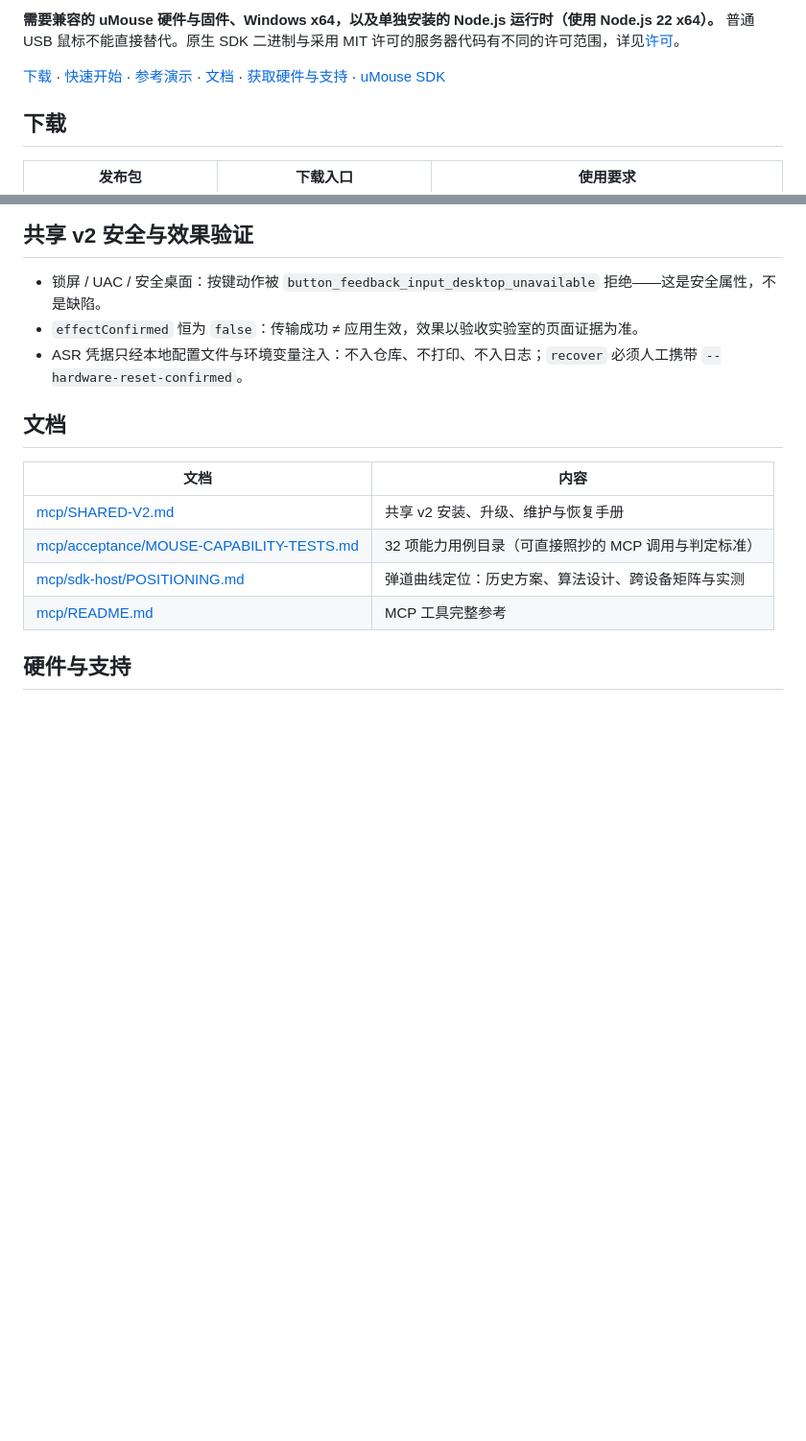
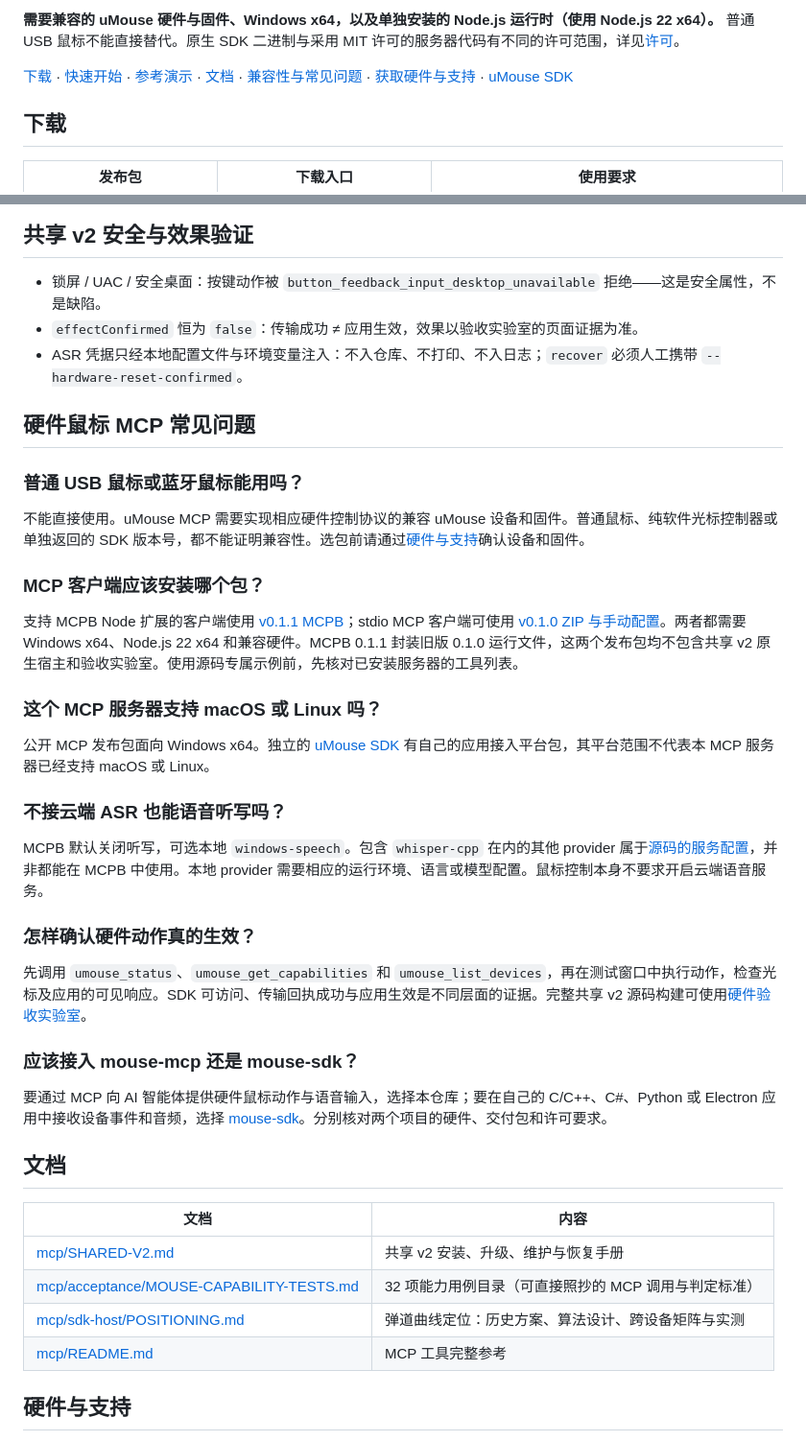
Before and after one commit to SonicloudTech/mouse-mcp, a Markdown page: README.zh-CN.md, 2 parts joined by grey strips. Shown at 96% size. GitHub-like rendering; blank space fills up the shorter version.

```diff
--- a/README.zh-CN.md
+++ b/README.zh-CN.md
@@ -12,7 +12,7 @@
 
 **需要兼容的 uMouse 硬件与固件、Windows x64，以及单独安装的 Node.js 运行时（使用 Node.js 22 x64）。** 普通 USB 鼠标不能直接替代。原生 SDK 二进制与采用 MIT 许可的服务器代码有不同的许可范围，详见[许可](#许可)。
 
-[下载](#下载) · [快速开始](#快速开始) · [参考演示](#参考演示) · [文档](#文档) · [获取硬件与支持](#硬件与支持) · [uMouse SDK](https://github.com/SonicloudTech/mouse-sdk)
+[下载](#下载) · [快速开始](#快速开始) · [参考演示](#参考演示) · [文档](#文档) · [兼容性与常见问题](#faq) · [获取硬件与支持](#硬件与支持) · [uMouse SDK](https://github.com/SonicloudTech/mouse-sdk)
 
 ## 下载
 
@@ -143,6 +143,34 @@ node run-matrix.mjs
 - `effectConfirmed` 恒为 `false`：传输成功 ≠ 应用生效，效果以验收实验室的页面证据为准。
 - ASR 凭据只经本地配置文件与环境变量注入：不入仓库、不打印、不入日志；`recover` 必须人工携带 `--hardware-reset-confirmed`。
 
+<a id="faq"></a>
+
+## 硬件鼠标 MCP 常见问题
+
+### 普通 USB 鼠标或蓝牙鼠标能用吗？
+
+不能直接使用。uMouse MCP 需要实现相应硬件控制协议的兼容 uMouse 设备和固件。普通鼠标、纯软件光标控制器或单独返回的 SDK 版本号，都不能证明兼容性。选包前请通过[硬件与支持](#硬件与支持)确认设备和固件。
+
+### MCP 客户端应该安装哪个包？
+
+支持 MCPB Node 扩展的客户端使用 [v0.1.1 MCPB](mcpb/README.md)；stdio MCP 客户端可使用 [v0.1.0 ZIP 与手动配置](#快速开始)。两者都需要 Windows x64、Node.js 22 x64 和兼容硬件。MCPB 0.1.1 封装旧版 0.1.0 运行文件，这两个发布包均不包含共享 v2 原生宿主和验收实验室。使用源码专属示例前，先核对已安装服务器的工具列表。
+
+### 这个 MCP 服务器支持 macOS 或 Linux 吗？
+
+公开 MCP 发布包面向 Windows x64。独立的 [uMouse SDK](https://github.com/SonicloudTech/mouse-sdk) 有自己的应用接入平台包，其平台范围不代表本 MCP 服务器已经支持 macOS 或 Linux。
+
+### 不接云端 ASR 也能语音听写吗？
+
+MCPB 默认关闭听写，可选本地 `windows-speech`。包含 `whisper-cpp` 在内的其他 provider 属于[源码的服务配置](mcp/SHARED-V2.md)，并非都能在 MCPB 中使用。本地 provider 需要相应的运行环境、语言或模型配置。鼠标控制本身不要求开启云端语音服务。
+
+### 怎样确认硬件动作真的生效？
+
+先调用 `umouse_status`、`umouse_get_capabilities` 和 `umouse_list_devices`，再在测试窗口中执行动作，检查光标及应用的可见响应。SDK 可访问、传输回执成功与应用生效是不同层面的证据。完整共享 v2 源码构建可使用[硬件验收实验室](mcp/acceptance/README.md)。
+
+### 应该接入 mouse-mcp 还是 mouse-sdk？
+
+要通过 MCP 向 AI 智能体提供硬件鼠标动作与语音输入，选择本仓库；要在自己的 C/C++、C#、Python 或 Electron 应用中接收设备事件和音频，选择 [mouse-sdk](https://github.com/SonicloudTech/mouse-sdk)。分别核对两个项目的硬件、交付包和许可要求。
+
 ## 文档
 
 | 文档 | 内容 |
```
Also changed, not shown: README.md (+29 -1 lines).
